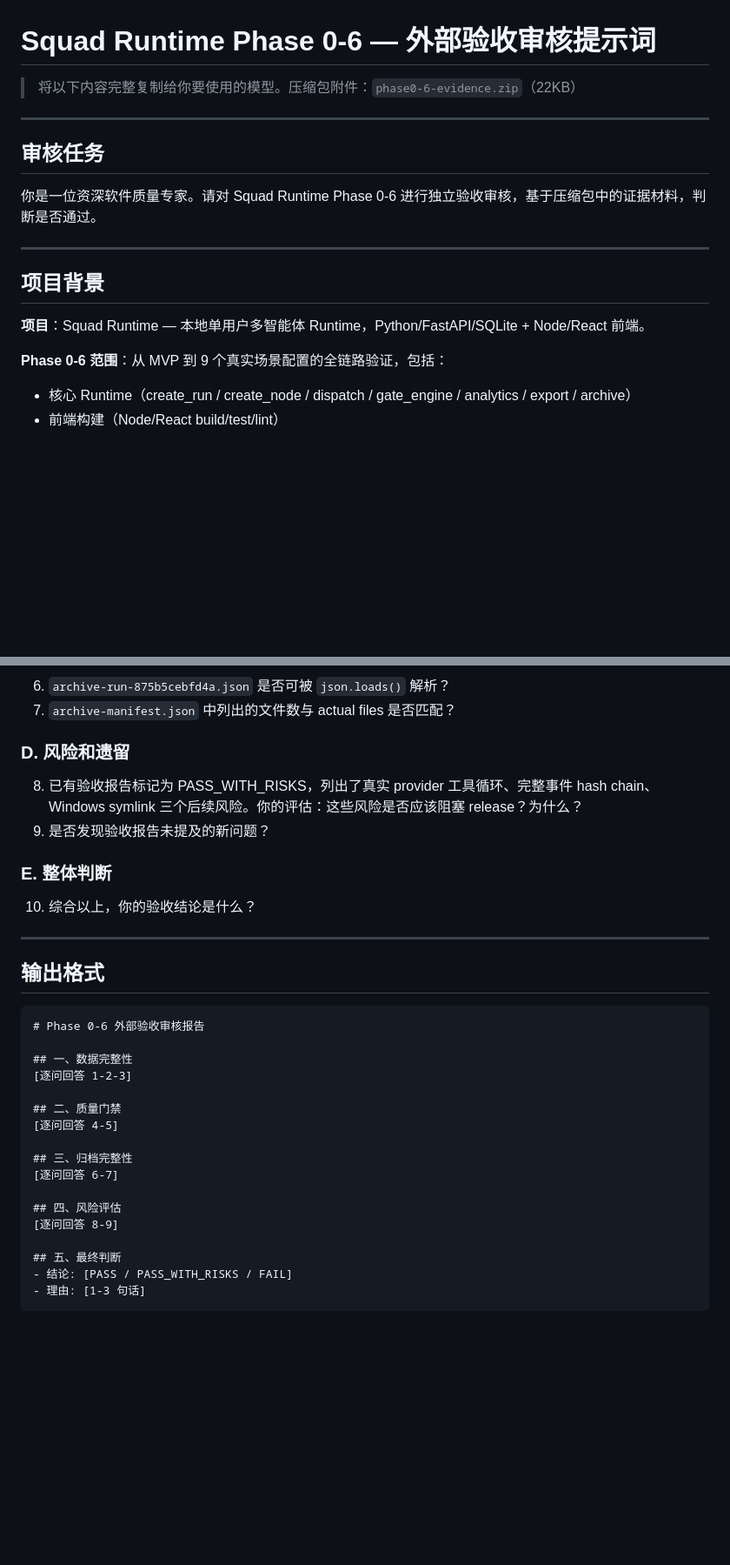
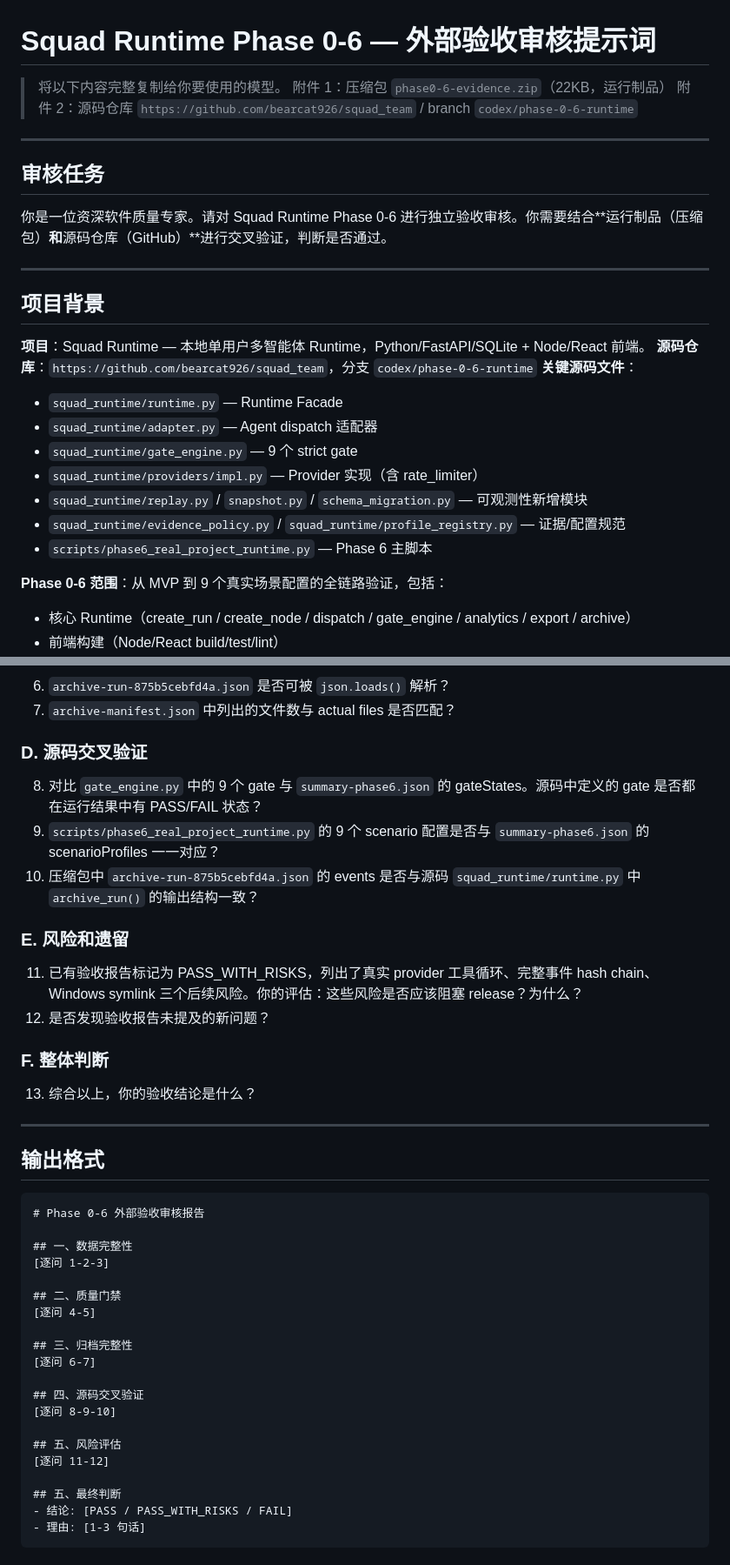
Before and after one commit to bearcat926/squad_team, a Markdown page: docs/report/phase0-6-external-review-prompt.md, 2 parts joined by grey strips. Shown at 87% size. Drawn GitHub-style; blank space fills up the shorter version.

Commit message:
Update review prompt with source repo URL

```diff
--- a/docs/report/phase0-6-external-review-prompt.md
+++ b/docs/report/phase0-6-external-review-prompt.md
@@ -1,18 +1,29 @@
 # Squad Runtime Phase 0-6 — 外部验收审核提示词
 
-> 将以下内容完整复制给你要使用的模型。压缩包附件：`phase0-6-evidence.zip`（22KB）
+> 将以下内容完整复制给你要使用的模型。
+> 附件 1：压缩包 `phase0-6-evidence.zip`（22KB，运行制品）
+> 附件 2：源码仓库 `https://github.com/bearcat926/squad_team` / branch `codex/phase-0-6-runtime`
 
 ---
 
 ## 审核任务
 
-你是一位资深软件质量专家。请对 Squad Runtime Phase 0-6 进行独立验收审核，基于压缩包中的证据材料，判断是否通过。
+你是一位资深软件质量专家。请对 Squad Runtime Phase 0-6 进行独立验收审核。你需要结合**运行制品（压缩包）**和**源码仓库（GitHub）**进行交叉验证，判断是否通过。
 
 ---
 
 ## 项目背景
 
 **项目**：Squad Runtime — 本地单用户多智能体 Runtime，Python/FastAPI/SQLite + Node/React 前端。
+**源码仓库**：`https://github.com/bearcat926/squad_team`，分支 `codex/phase-0-6-runtime`
+**关键源码文件**：
+- `squad_runtime/runtime.py` — Runtime Facade
+- `squad_runtime/adapter.py` — Agent dispatch 适配器
+- `squad_runtime/gate_engine.py` — 9 个 strict gate
+- `squad_runtime/providers/impl.py` — Provider 实现（含 rate_limiter）
+- `squad_runtime/replay.py` / `snapshot.py` / `schema_migration.py` — 可观测性新增模块
+- `squad_runtime/evidence_policy.py` / `squad_runtime/profile_registry.py` — 证据/配置规范
+- `scripts/phase6_real_project_runtime.py` — Phase 6 主脚本
 
 **Phase 0-6 范围**：从 MVP 到 9 个真实场景配置的全链路验证，包括：
 - 核心 Runtime（create_run / create_node / dispatch / gate_engine / analytics / export / archive）
@@ -58,12 +69,17 @@
 6. `archive-run-875b5cebfd4a.json` 是否可被 `json.loads()` 解析？
 7. `archive-manifest.json` 中列出的文件数与 actual files 是否匹配？
 
-### D. 风险和遗留
-8. 已有验收报告标记为 PASS_WITH_RISKS，列出了真实 provider 工具循环、完整事件 hash chain、Windows symlink 三个后续风险。你的评估：这些风险是否应该阻塞 release？为什么？
-9. 是否发现验收报告未提及的新问题？
+### D. 源码交叉验证
+8. 对比 `gate_engine.py` 中的 9 个 gate 与 `summary-phase6.json` 的 gateStates。源码中定义的 gate 是否都在运行结果中有 PASS/FAIL 状态？
+9. `scripts/phase6_real_project_runtime.py` 的 9 个 scenario 配置是否与 `summary-phase6.json` 的 scenarioProfiles 一一对应？
+10. 压缩包中 `archive-run-875b5cebfd4a.json` 的 events 是否与源码 `squad_runtime/runtime.py` 中 `archive_run()` 的输出结构一致？
 
-### E. 整体判断
-10. 综合以上，你的验收结论是什么？
+### E. 风险和遗留
+11. 已有验收报告标记为 PASS_WITH_RISKS，列出了真实 provider 工具循环、完整事件 hash chain、Windows symlink 三个后续风险。你的评估：这些风险是否应该阻塞 release？为什么？
+12. 是否发现验收报告未提及的新问题？
+
+### F. 整体判断
+13. 综合以上，你的验收结论是什么？
 
 ---
 
@@ -73,16 +89,19 @@
 # Phase 0-6 外部验收审核报告
 
 ## 一、数据完整性
-[逐问回答 1-2-3]
+[逐问 1-2-3]
 
 ## 二、质量门禁
-[逐问回答 4-5]
+[逐问 4-5]
 
 ## 三、归档完整性
-[逐问回答 6-7]
+[逐问 6-7]
 
-## 四、风险评估
-[逐问回答 8-9]
+## 四、源码交叉验证
+[逐问 8-9-10]
+
+## 五、风险评估
+[逐问 11-12]
 
 ## 五、最终判断
 - 结论: [PASS / PASS_WITH_RISKS / FAIL]
```
